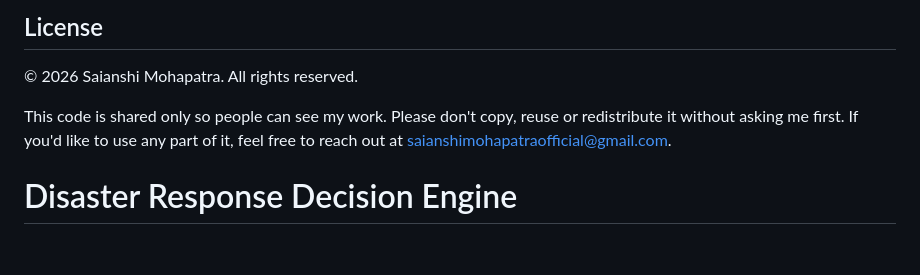
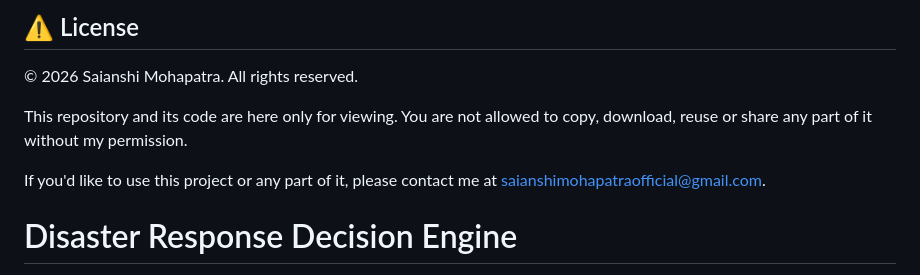
Before and after one commit to Saianshi/Desaster-manegmenet-Drones, a Markdown page: README.md, the part around the change. GitHub-like rendering; blank space fills up the shorter version.

Commit message:
Revise license terms and contact details
Updated license section to clarify usage restrictions and contact information.

```diff
--- a/README.md
+++ b/README.md
@@ -1,8 +1,10 @@
-## License
+## ⚠️ License
 
 © 2026 Saianshi Mohapatra. All rights reserved.
 
-This code is shared only so people can see my work. Please don't copy, reuse or redistribute it without asking me first. If you'd like to use any part of it, feel free to reach out at saianshimohapatraofficial@gmail.com.
+This repository and its code are here only for viewing. You are not allowed to copy, download, reuse or share any part of it without my permission.
+
+If you'd like to use this project or any part of it, please contact me at saianshimohapatraofficial@gmail.com.
 
 # Disaster Response Decision Engine
 
```
